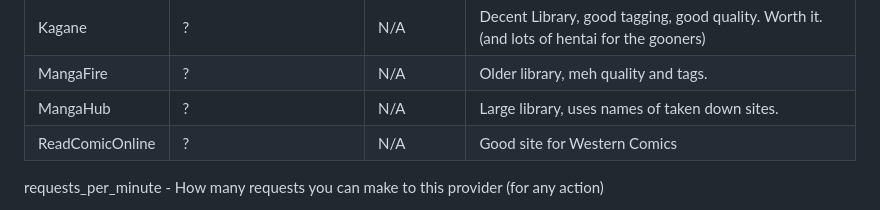
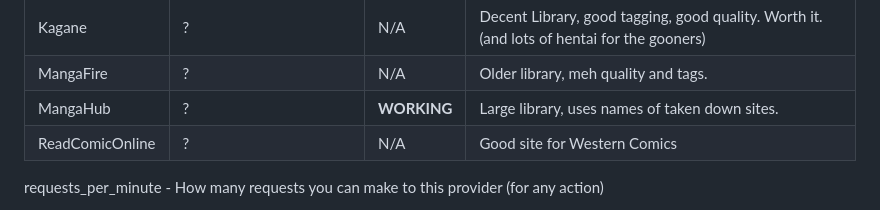
Before and after one commit to Volkor3-16/rebarr, a Markdown page: docs/PROVIDERS.md, the part around the change. Drawn GitHub-style.

Commit message:
update providers oops

```diff
--- a/docs/PROVIDERS.md
+++ b/docs/PROVIDERS.md
@@ -26,7 +26,7 @@ If you're here because you're hoping for your favourite site to be added, make a
 | Mangakakalot   | ?                       | BROKEN      | My personal addition. Low quality, slow but large library. Great backup, but broken due to cloudflare blocks, will fix when they lower blocks |
 | Kagane         | ?                       | N/A         | Decent Library, good tagging, good quality. Worth it. (and lots of hentai for the gooners)|
 | MangaFire      | ?                       | N/A         | Older library, meh quality and tags. |
-| MangaHub       | ?                       | N/A         | Large library, uses names of taken down sites. |
+| MangaHub       | ?                       | **WORKING** | Large library, uses names of taken down sites. |
 | ReadComicOnline| ?                       | N/A         | Good site for Western Comics |
 
 
```
